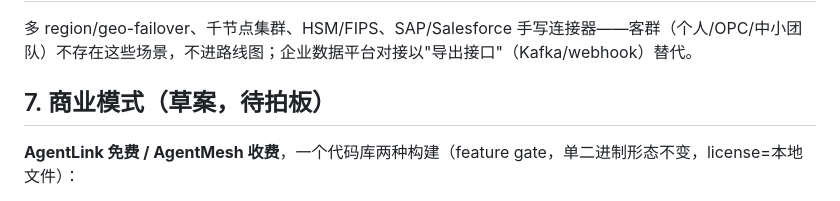
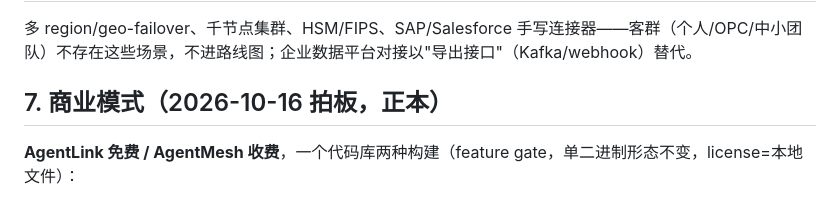
Before and after one commit to weifengchui/AgentLink, a Markdown page: docs/版本规划-AgentMesh路线图.md, the part around the change. GitHub-like rendering.

Commit message:
docs: 商业模式拍板——AgentLink 免费/AgentMesh 收费正本生效

```diff
--- a/docs/版本规划-AgentMesh路线图.md
+++ b/docs/版本规划-AgentMesh路线图.md
@@ -100,7 +100,7 @@
 
 多 region/geo-failover、千节点集群、HSM/FIPS、SAP/Salesforce 手写连接器——客群（个人/OPC/中小团队）不存在这些场景，不进路线图；企业数据平台对接以"导出接口"（Kafka/webhook）替代。
 
-## 7. 商业模式（草案，待拍板）
+## 7. 商业模式（2026-10-16 拍板，正本）
 
 **AgentLink 免费 / AgentMesh 收费**，一个代码库两种构建（feature gate，单二进制形态不变，license=本地文件）：
 
```
